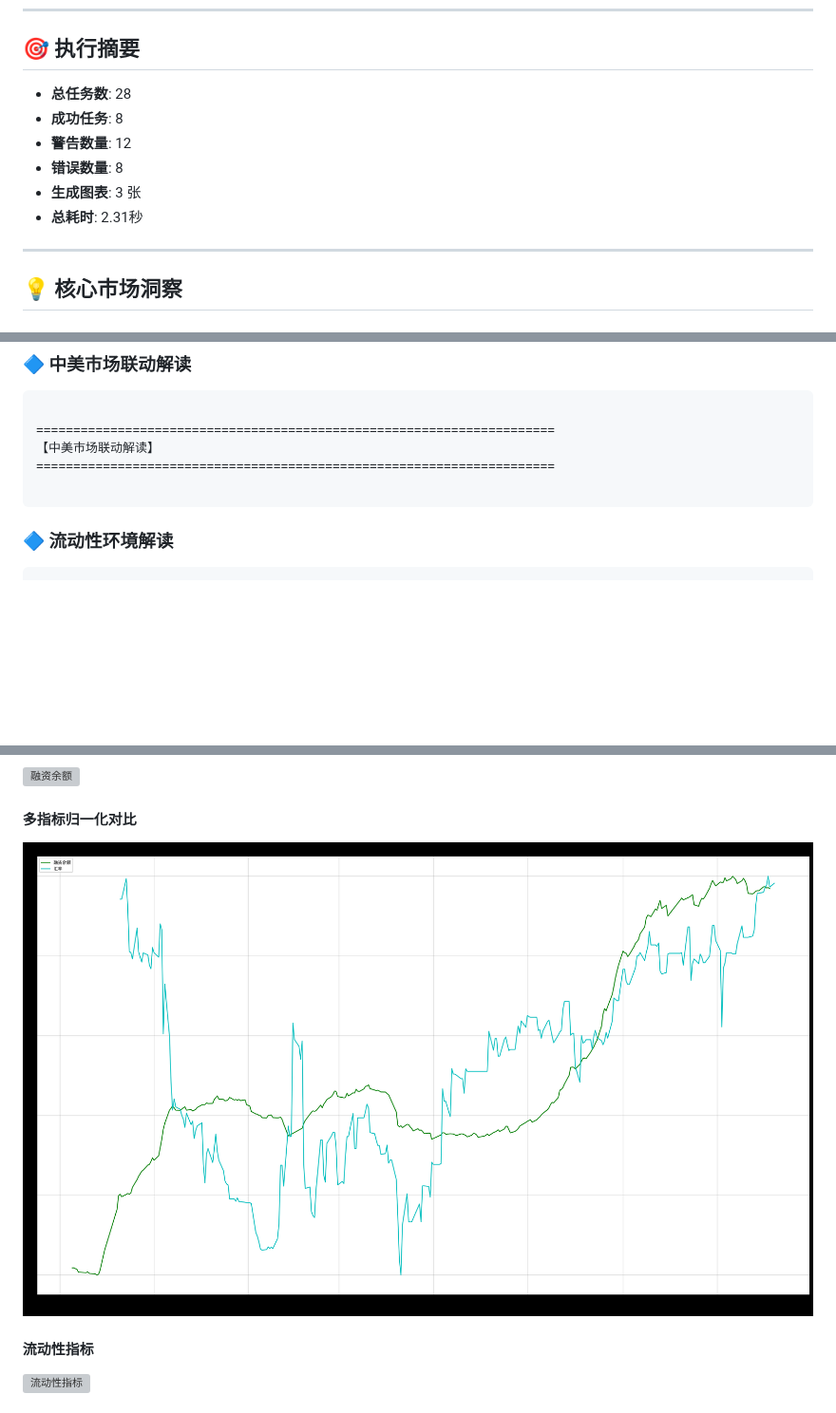
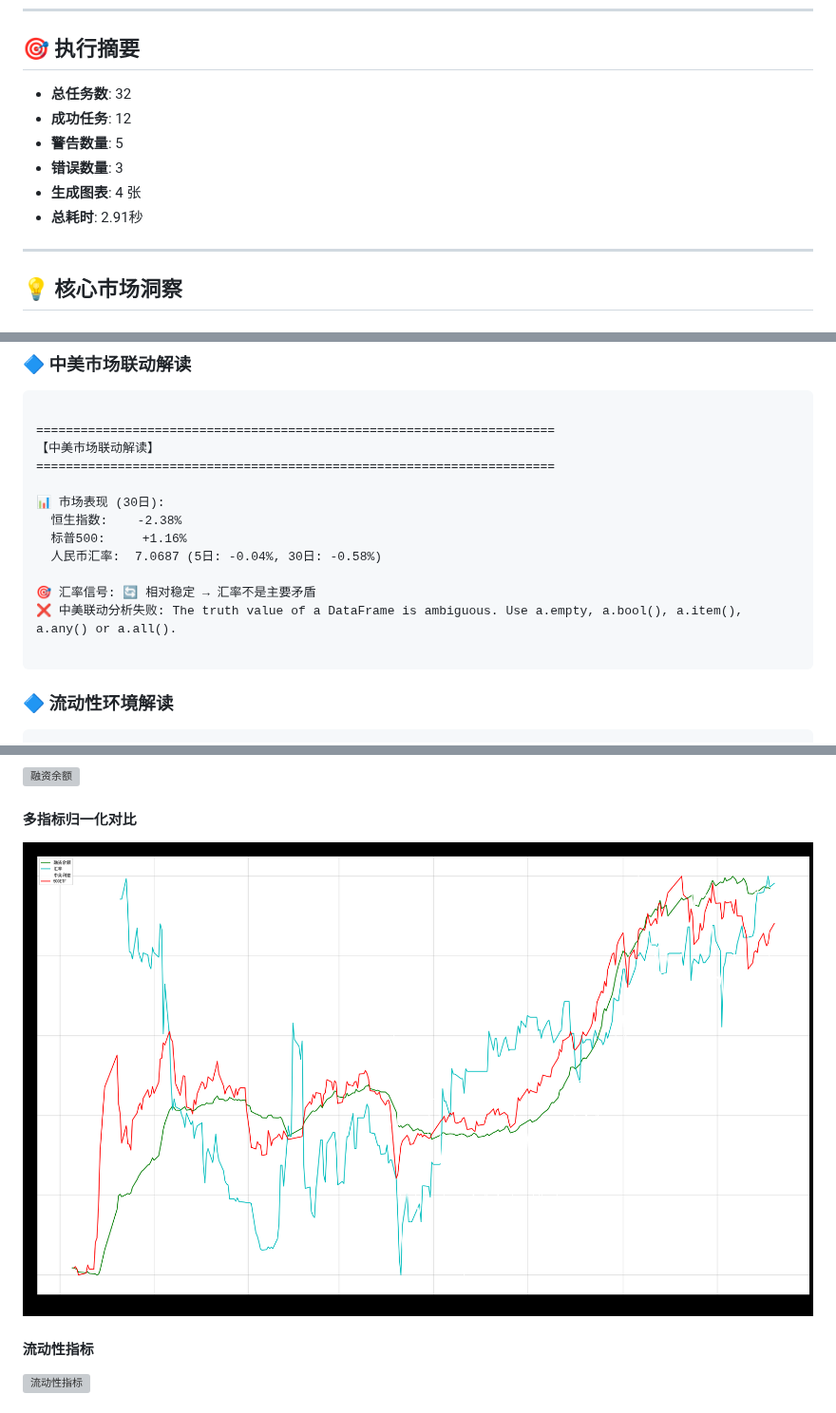
Before and after one commit to uu5zn/uu5zn.github.io, a Markdown page: output/市场分析报告.md, 3 parts joined by grey strips. Shown at 95% size. GitHub-like rendering; pictures changed too: output/rongziyue_1.png; blank space fills up the shorter version; grey boxes are pictures that could not be loaded.

Commit message:
🤖 自动生成市场分析报告 2025-12-08 07:47

````diff
--- a/output/市场分析报告.md
+++ b/output/市场分析报告.md
@@ -9,12 +9,12 @@
 
 ## 🎯 执行摘要
 
-- **总任务数**: 28
-- **成功任务**: 8
-- **警告数量**: 12
-- **错误数量**: 8
-- **生成图表**: 3 张
-- **总耗时**: 2.31秒
+- **总任务数**: 32
+- **成功任务**: 12
+- **警告数量**: 5
+- **错误数量**: 3
+- **生成图表**: 4 张
+- **总耗时**: 2.91秒
 
 ---
 
@@ -85,6 +85,14 @@
 ======================================================================
 【中美市场联动解读】
 ======================================================================
+
+📊 市场表现 (30日):
+  恒生指数:    -2.38%
+  标普500:     +1.16%
+  人民币汇率:  7.0687 (5日: -0.04%, 30日: -0.58%)
+
+🎯 汇率信号: 🔄 相对稳定 → 汇率不是主要矛盾
+❌ 中美联动分析失败: The truth value of a DataFrame is ambiguous. Use a.empty, a.bool(), a.item(), a.any() or a.all().
 
 ```
 
````
Also changed, not shown: other parts of output/市场分析报告.md (+2 -2 lines), output/jyb_gz.png, output/rongziyue_2.png, 3 other files.
